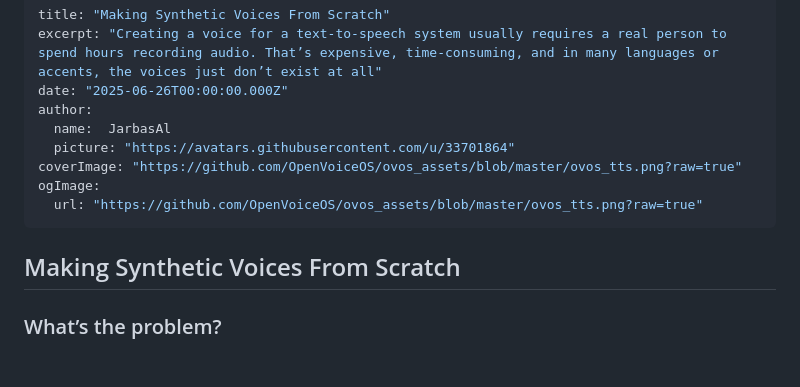
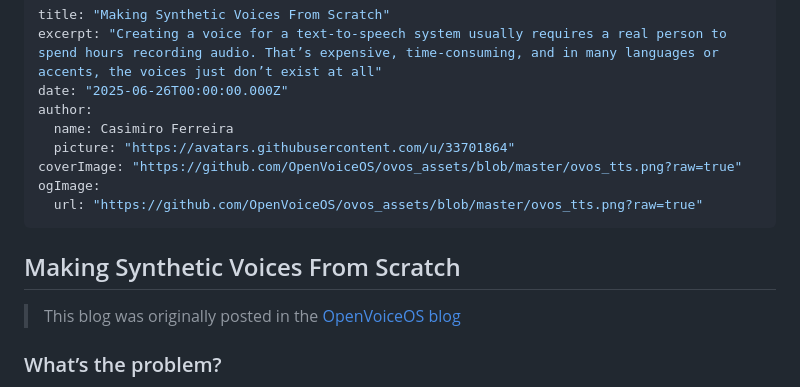
Before and after one commit to TigreGotico/tigregotico.github.io, a Markdown page: public/blogs/2025-06-26-making-synthetic-voices-from-scratch.md, the part around the change. GitHub-like rendering; blank space fills up the shorter version.

```diff
--- a/public/blogs/2025-06-26-making-synthetic-voices-from-scratch.md
+++ b/public/blogs/2025-06-26-making-synthetic-voices-from-scratch.md
@@ -3,7 +3,7 @@ title: "Making Synthetic Voices From Scratch"
 excerpt: "Creating a voice for a text-to-speech system usually requires a real person to spend hours recording audio. That’s expensive, time-consuming, and in many languages or accents, the voices just don’t exist at all"
 date: "2025-06-26T00:00:00.000Z"
 author:
-  name:  JarbasAl
+  name: Casimiro Ferreira
   picture: "https://avatars.githubusercontent.com/u/33701864"
 coverImage: "https://github.com/OpenVoiceOS/ovos_assets/blob/master/ovos_tts.png?raw=true"
 ogImage:
@@ -11,6 +11,8 @@ ogImage:
 ---
 
 ## Making Synthetic Voices From Scratch
+
+> This blog was originally posted in the [OpenVoiceOS blog](https://blog.openvoiceos.org)
 
 ### What’s the problem?
 
```
